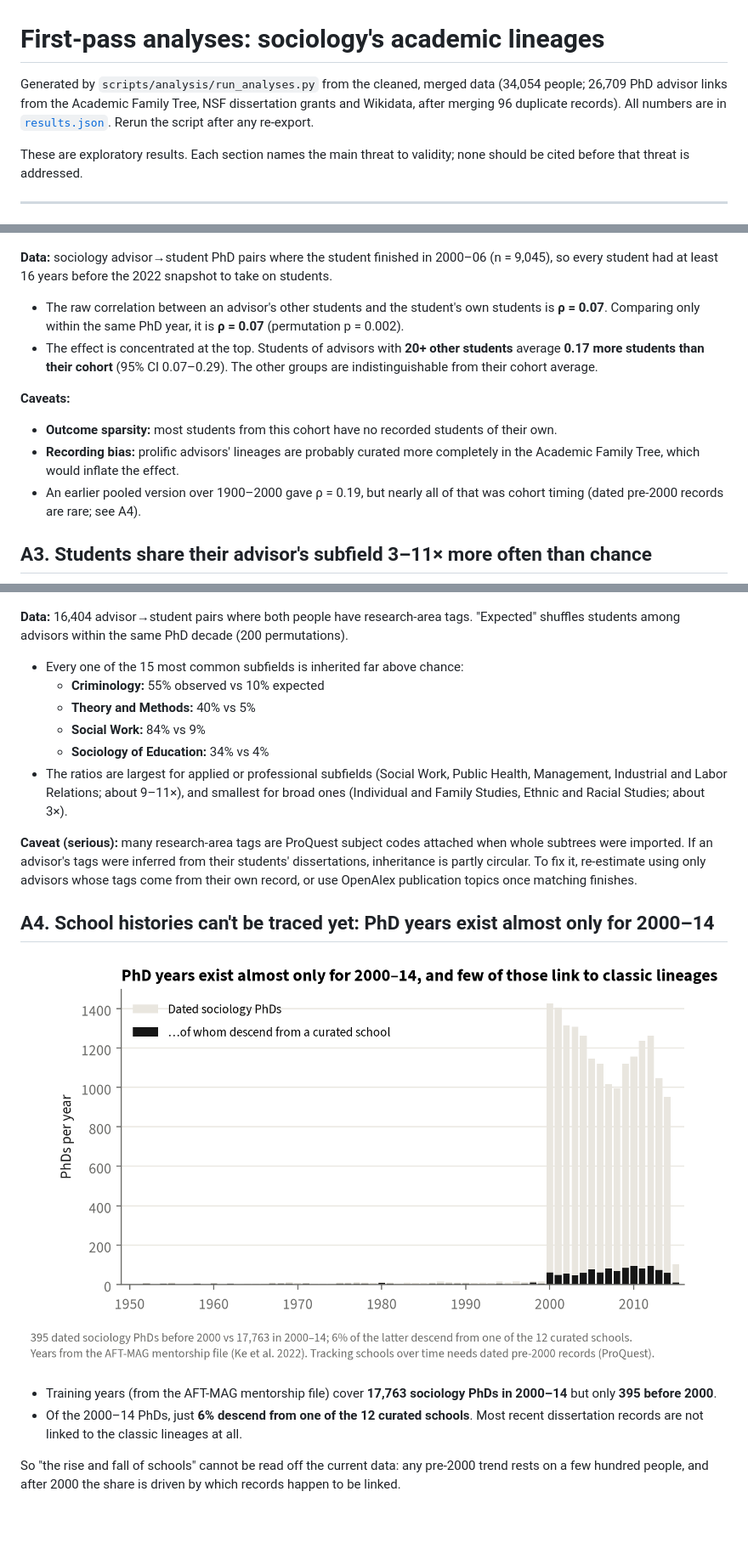
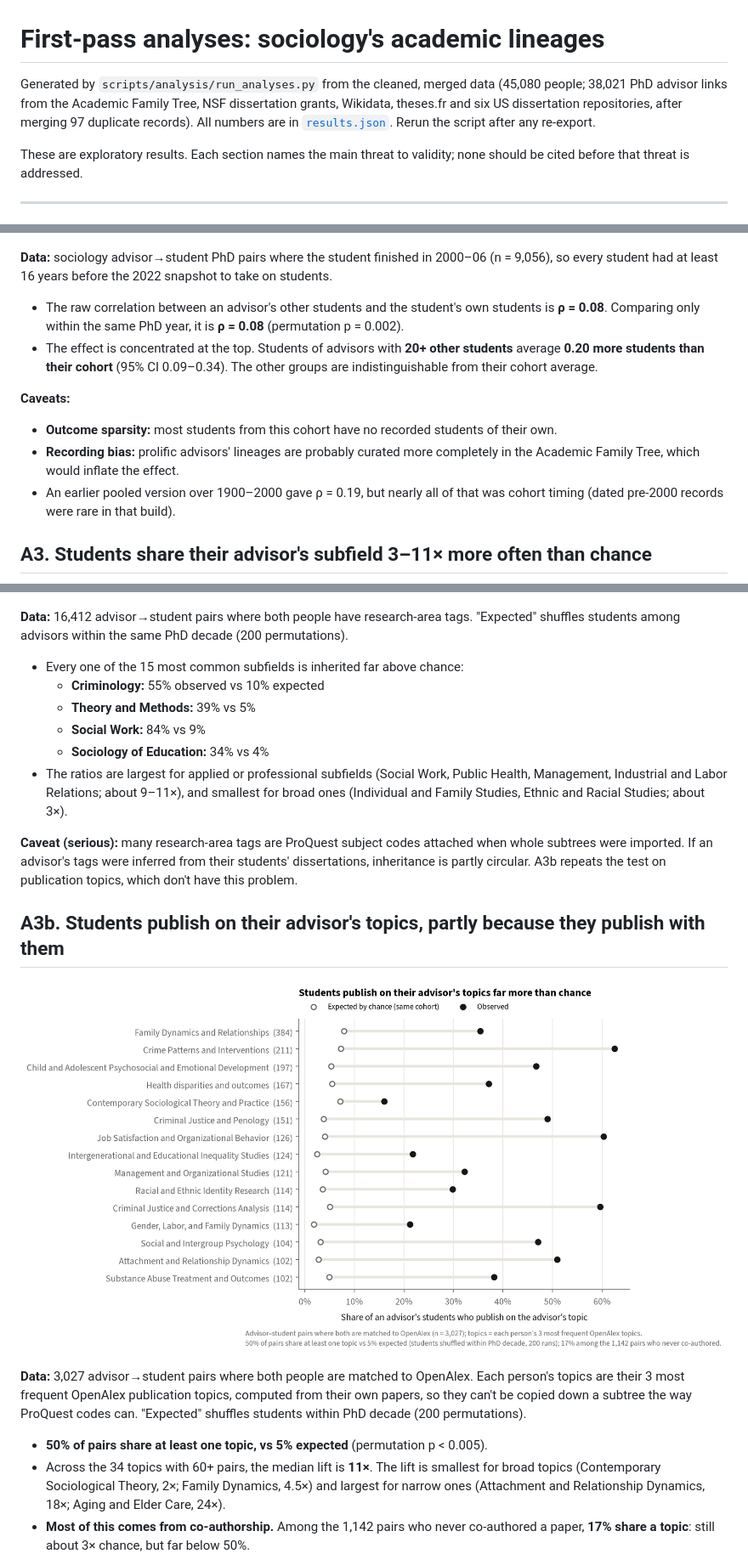
Before and after one commit to evjohnston/public-lineage, a Markdown page: docs/analysis/README.md, 3 parts joined by grey strips. Shown at 85% size. Rendered like a GitHub page; pictures changed too: docs/analysis/figs/a3b_topics.png (added), docs/analysis/figs/a4_coverage.png; blank space fills up the shorter version.

Commit message:
Rerun analyses on the full build: topic inheritance (A3b), schools over time (A4)

```diff
--- a/docs/analysis/README.md
+++ b/docs/analysis/README.md
@@ -1,6 +1,6 @@
 # First-pass analyses: sociology's academic lineages
 
-Generated by `scripts/analysis/run_analyses.py` from the cleaned, merged data (34,054 people; 26,709 PhD advisor links from the Academic Family Tree, NSF dissertation grants and Wikidata, after merging 96 duplicate records). All numbers are in [`results.json`](results.json). Rerun the script after any re-export.
+Generated by `scripts/analysis/run_analyses.py` from the cleaned, merged data (45,080 people; 38,021 PhD advisor links from the Academic Family Tree, NSF dissertation grants, Wikidata, theses.fr and six US dissertation repositories, after merging 97 duplicate records). All numbers are in [`results.json`](results.json). Rerun the script after any re-export.
 
 These are exploratory results. Each section names the main threat to validity; none should be cited before that threat is addressed.
 
@@ -22,37 +22,38 @@ These are exploratory results. Each section names the main threat to validity; n
 
 ![Student fecundity by advisor fecundity](figs/a2_fecundity.png)
 
-**Data:** sociology advisor→student PhD pairs where the student finished in 2000–06 (n = 9,045), so every student had at least 16 years before the 2022 snapshot to take on students.
+**Data:** sociology advisor→student PhD pairs where the student finished in 2000–06 (n = 9,056), so every student had at least 16 years before the 2022 snapshot to take on students.
 
-- The raw correlation between an advisor's other students and the student's own students is **ρ = 0.07**. Comparing only within the same PhD year, it is **ρ = 0.07** (permutation p = 0.002).
-- The effect is concentrated at the top. Students of advisors with **20+ other students** average **0.17 more students than their cohort** (95% CI 0.07–0.29). The other groups are indistinguishable from their cohort average.
+- The raw correlation between an advisor's other students and the student's own students is **ρ = 0.08**. Comparing only within the same PhD year, it is **ρ = 0.08** (permutation p = 0.002).
+- The effect is concentrated at the top. Students of advisors with **20+ other students** average **0.20 more students than their cohort** (95% CI 0.09–0.34). The other groups are indistinguishable from their cohort average.
 
 **Caveats:**
 - **Outcome sparsity:** most students from this cohort have no recorded students of their own.
 - **Recording bias:** prolific advisors' lineages are probably curated more completely in the Academic Family Tree, which would inflate the effect.
-- An earlier pooled version over 1900–2000 gave ρ = 0.19, but nearly all of that was cohort timing (dated pre-2000 records are rare; see A4).
+- An earlier pooled version over 1900–2000 gave ρ = 0.19, but nearly all of that was cohort timing (dated pre-2000 records were rare in that build).
 
 ## A3. Students share their advisor's subfield 3–11× more often than chance
 
 ![Subfield inheritance](figs/a3_subfields.png)
 
-**Data:** 16,404 advisor→student pairs where both people have research-area tags. "Expected" shuffles students among advisors within the same PhD decade (200 permutations).
+**Data:** 16,412 advisor→student pairs where both people have research-area tags. "Expected" shuffles students among advisors within the same PhD decade (200 permutations).
 
 - Every one of the 15 most common subfields is inherited far above chance:
   - **Criminology:** 55% observed vs 10% expected
-  - **Theory and Methods:** 40% vs 5%
+  - **Theory and Methods:** 39% vs 5%
   - **Social Work:** 84% vs 9%
   - **Sociology of Education:** 34% vs 4%
 - The ratios are largest for applied or professional subfields (Social Work, Public Health, Management, Industrial and Labor Relations; about 9–11×), and smallest for broad ones (Individual and Family Studies, Ethnic and Racial Studies; about 3×).
 
-**Caveat (serious):** many research-area tags are ProQuest subject codes attached when whole subtrees were imported. If an advisor's tags were inferred from their students' dissertations, inheritance is partly circular. To fix it, re-estimate using only advisors whose tags come from their own record, or use OpenAlex publication topics once matching finishes.
+**Caveat (serious):** many research-area tags are ProQuest subject codes attached when whole subtrees were imported. If an advisor's tags were inferred from their students' dissertations, inheritance is partly circular. A3b repeats the test on publication topics, which don't have this problem.
 
-## A4. School histories can't be traced yet: PhD years exist almost only for 2000–14
+## A3b. Students publish on their advisor's topics, partly because they publish with them
 
-![Coverage of dated PhDs](figs/a4_coverage.png)
+![Topic inheritance](figs/a3b_topics.png)
 
-- Training years (from the AFT-MAG mentorship file) cover **17,763 sociology PhDs in 2000–14** but only **395 before 2000**.
-- Of the 2000–14 PhDs, just **6% descend from one of the 12 curated schools**. Most recent dissertation records are not linked to the classic lineages at all.
+**Data:** 3,027 advisor→student pairs where both people are matched to OpenAlex. Each person's topics are their 3 most frequent OpenAlex publication topics, computed from their own papers, so they can't be copied down a subtree the way ProQuest codes can. "Expected" shuffles students within PhD decade (200 permutations).
 
-So "the rise and fall of schools" cannot be read off the current data: any pre-2000 trend rests on a few hundred people, and after 2000 the share is driven by which records happen to be linked.
+- **50% of pairs share at least one topic, vs 5% expected** (permutation p < 0.005).
+- Across the 34 topics with 60+ pairs, the median lift is **11×**. The lift is smallest for broad topics (Contemporary Sociological Theory, 2×; Family Dynamics, 4.5×) and largest for narrow ones (Attachment and Relationship Dynamics, 18×; Aging and Elder Care, 24×).
+- **Most of this comes from co-authorship.** Among the 1,142 pairs who never co-authored a paper, **17% share a topic**: still about 3× chance, but far below 50%.
 
```
Also changed, not shown: other parts of docs/analysis/README.md (+36 -7 lines), docs/analysis/figs/a4_schools.png (added), 2 other files.
